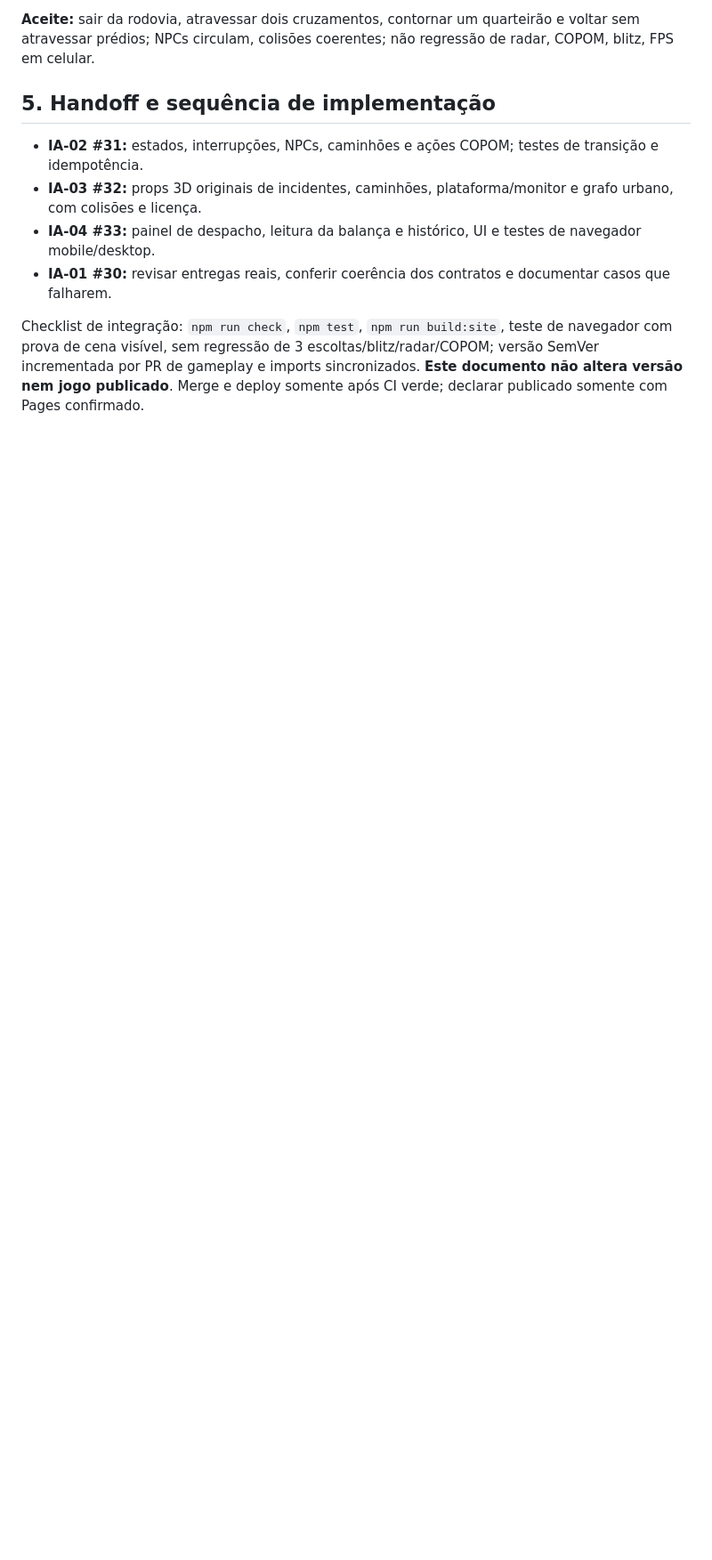
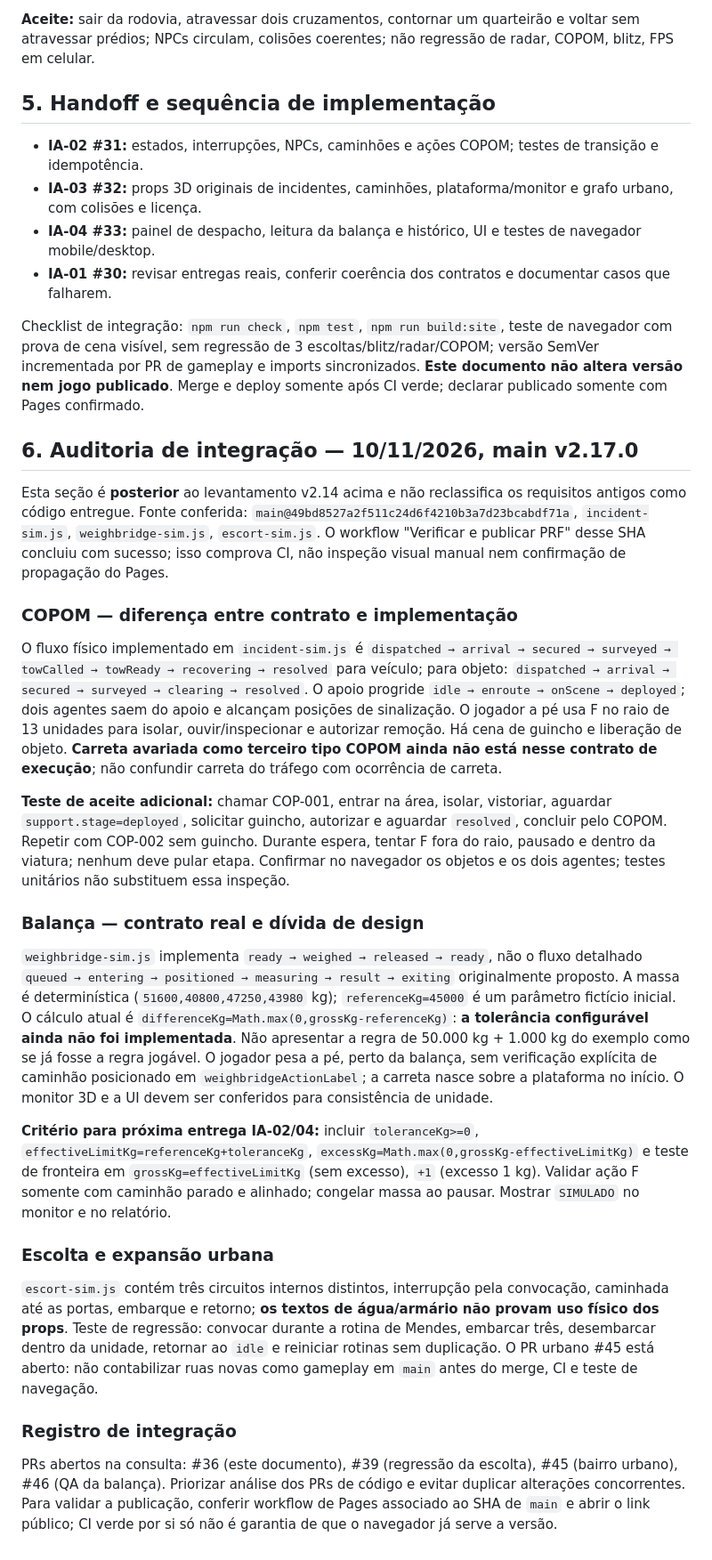
Before and after one commit to luandersonjesussantos063-eng/last-second, a Markdown page: docs/rp/09-CONTRATOS-V214-COPOM-BALANCA-URBANO.md, the part around the change. Shown at 89% size. Rendered like a GitHub page; blank space fills up the shorter version.

Commit message:
docs(IA-01): auditar v2.17 e registrar lacunas reais COPOM/balanca/escolta (#30)

```diff
--- a/docs/rp/09-CONTRATOS-V214-COPOM-BALANCA-URBANO.md
+++ b/docs/rp/09-CONTRATOS-V214-COPOM-BALANCA-URBANO.md
@@ -48,3 +48,27 @@ Contrato proposto `weighing={stage,vehicleId,weightKg,limitKg,toleranceKg,measur
 - **IA-01 #30:** revisar entregas reais, conferir coerência dos contratos e documentar casos que falharem.
 
 Checklist de integração: `npm run check`, `npm test`, `npm run build:site`, teste de navegador com prova de cena visível, sem regressão de 3 escoltas/blitz/radar/COPOM; versão SemVer incrementada por PR de gameplay e imports sincronizados. **Este documento não altera versão nem jogo publicado**. Merge e deploy somente após CI verde; declarar publicado somente com Pages confirmado.
+
+## 6. Auditoria de integração — 10/11/2026, main v2.17.0
+
+Esta seção é **posterior** ao levantamento v2.14 acima e não reclassifica os requisitos antigos como código entregue. Fonte conferida: `main@49bd8527a2f511c24d6f4210b3a7d23bcabdf71a`, `incident-sim.js`, `weighbridge-sim.js`, `escort-sim.js`. O workflow "Verificar e publicar PRF" desse SHA concluiu com sucesso; isso comprova CI, não inspeção visual manual nem confirmação de propagação do Pages.
+
+### COPOM — diferença entre contrato e implementação
+
+O fluxo físico implementado em `incident-sim.js` é `dispatched → arrival → secured → surveyed → towCalled → towReady → recovering → resolved` para veículo; para objeto: `dispatched → arrival → secured → surveyed → clearing → resolved`. O apoio progride `idle → enroute → onScene → deployed`; dois agentes saem do apoio e alcançam posições de sinalização. O jogador a pé usa F no raio de 13 unidades para isolar, ouvir/inspecionar e autorizar remoção. Há cena de guincho e liberação de objeto. **Carreta avariada como terceiro tipo COPOM ainda não está nesse contrato de execução**; não confundir carreta do tráfego com ocorrência de carreta.
+
+**Teste de aceite adicional:** chamar COP-001, entrar na área, isolar, vistoriar, aguardar `support.stage=deployed`, solicitar guincho, autorizar e aguardar `resolved`, concluir pelo COPOM. Repetir com COP-002 sem guincho. Durante espera, tentar F fora do raio, pausado e dentro da viatura; nenhum deve pular etapa. Confirmar no navegador os objetos e os dois agentes; testes unitários não substituem essa inspeção.
+
+### Balança — contrato real e dívida de design
+
+`weighbridge-sim.js` implementa `ready → weighed → released → ready`, não o fluxo detalhado `queued → entering → positioned → measuring → result → exiting` originalmente proposto. A massa é determinística (`51600,40800,47250,43980` kg); `referenceKg=45000` é um parâmetro fictício inicial. O cálculo atual é `differenceKg=Math.max(0,grossKg-referenceKg)`: **a tolerância configurável ainda não foi implementada**. Não apresentar a regra de 50.000 kg + 1.000 kg do exemplo como se já fosse a regra jogável. O jogador pesa a pé, perto da balança, sem verificação explícita de caminhão posicionado em `weighbridgeActionLabel`; a carreta nasce sobre a plataforma no início. O monitor 3D e a UI devem ser conferidos para consistência de unidade.
+
+**Critério para próxima entrega IA-02/04:** incluir `toleranceKg>=0`, `effectiveLimitKg=referenceKg+toleranceKg`, `excessKg=Math.max(0,grossKg-effectiveLimitKg)` e teste de fronteira em `grossKg=effectiveLimitKg` (sem excesso), `+1` (excesso 1 kg). Validar ação F somente com caminhão parado e alinhado; congelar massa ao pausar. Mostrar `SIMULADO` no monitor e no relatório.
+
+### Escolta e expansão urbana
+
+`escort-sim.js` contém três circuitos internos distintos, interrupção pela convocação, caminhada até as portas, embarque e retorno; **os textos de água/armário não provam uso físico dos props**. Teste de regressão: convocar durante a rotina de Mendes, embarcar três, desembarcar dentro da unidade, retornar ao `idle` e reiniciar rotinas sem duplicação. O PR urbano #45 está aberto: não contabilizar ruas novas como gameplay em `main` antes do merge, CI e teste de navegação.
+
+### Registro de integração
+
+PRs abertos na consulta: #36 (este documento), #39 (regressão da escolta), #45 (bairro urbano), #46 (QA da balança). Priorizar análise dos PRs de código e evitar duplicar alterações concorrentes. Para validar a publicação, conferir workflow de Pages associado ao SHA de `main` e abrir o link público; CI verde por si só não é garantia de que o navegador já serve a versão.
```
